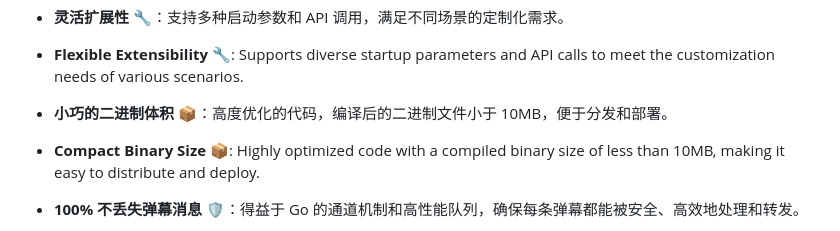
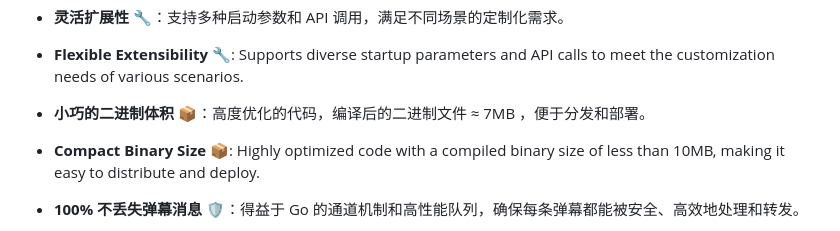
Before and after one commit to xifan2333/UniBarrage, a Markdown page: readme.md, the part around the change. GitHub-like rendering.

```diff
--- a/readme.md
+++ b/readme.md
@@ -24,7 +24,7 @@
 -
   **Flexible Extensibility 🔧**: Supports diverse startup parameters and API calls to meet the customization needs of various scenarios.
 
-- **小巧的二进制体积 📦**：高度优化的代码，编译后的二进制文件小于 10MB，便于分发和部署。
+- **小巧的二进制体积 📦**：高度优化的代码，编译后的二进制文件 ≈ 7MB ，便于分发和部署。
 -
   **Compact Binary Size 📦**: Highly optimized code with a compiled binary size of less than 10MB, making it easy to distribute and deploy.
 
```
